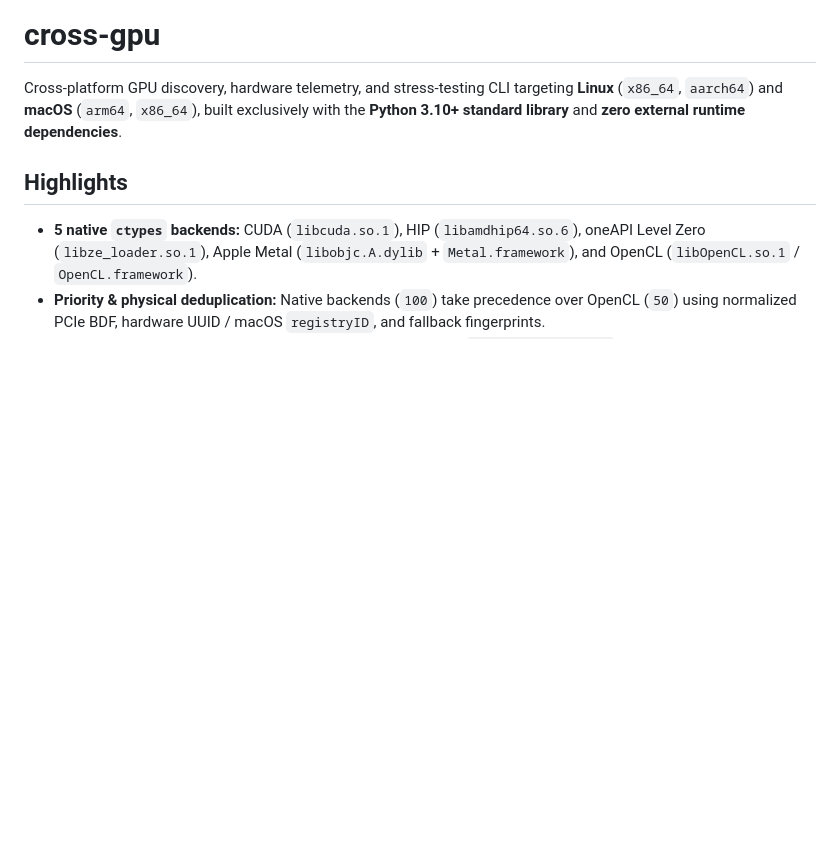
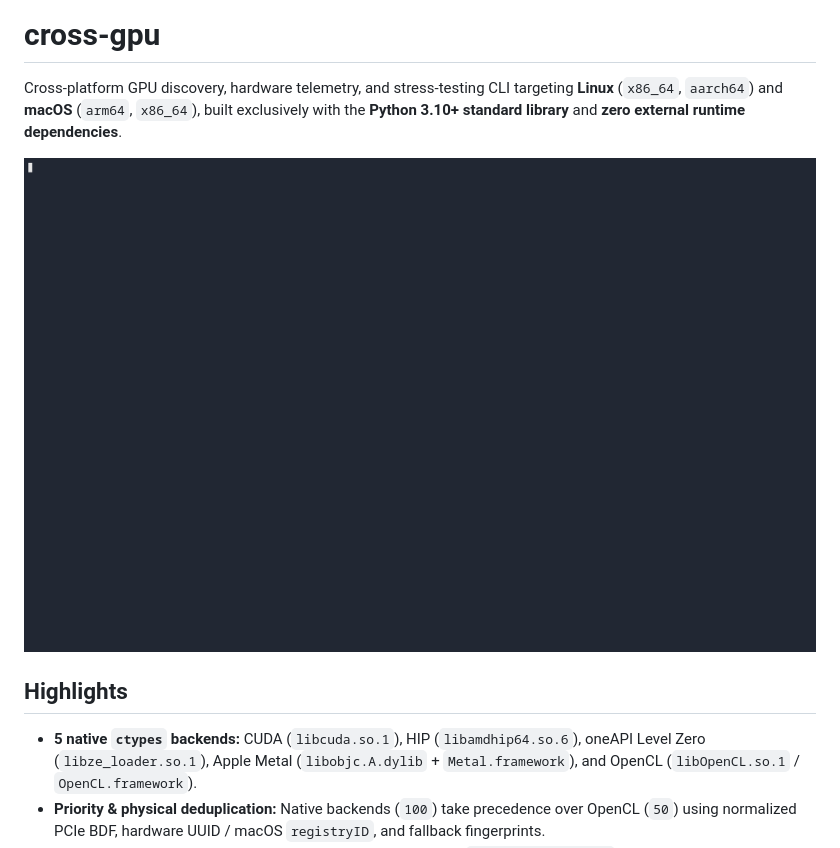
Before and after one commit to abdullahbagyapan/cross-gpu, a Markdown page: README.md, the part around the change. GitHub-like rendering; pictures changed too: assets/demo.gif (added); blank space fills up the shorter version.

Commit message:
feat(readme): add terminal demo

```diff
--- a/README.md
+++ b/README.md
@@ -1,6 +1,8 @@
 # cross-gpu
 
 Cross-platform GPU discovery, hardware telemetry, and stress-testing CLI targeting **Linux** (`x86_64`, `aarch64`) and **macOS** (`arm64`, `x86_64`), built exclusively with the **Python 3.10+ standard library** and **zero external runtime dependencies**.
+
+![Terminal Demo](./assets/demo.gif)
 
 ## Highlights
 
```
